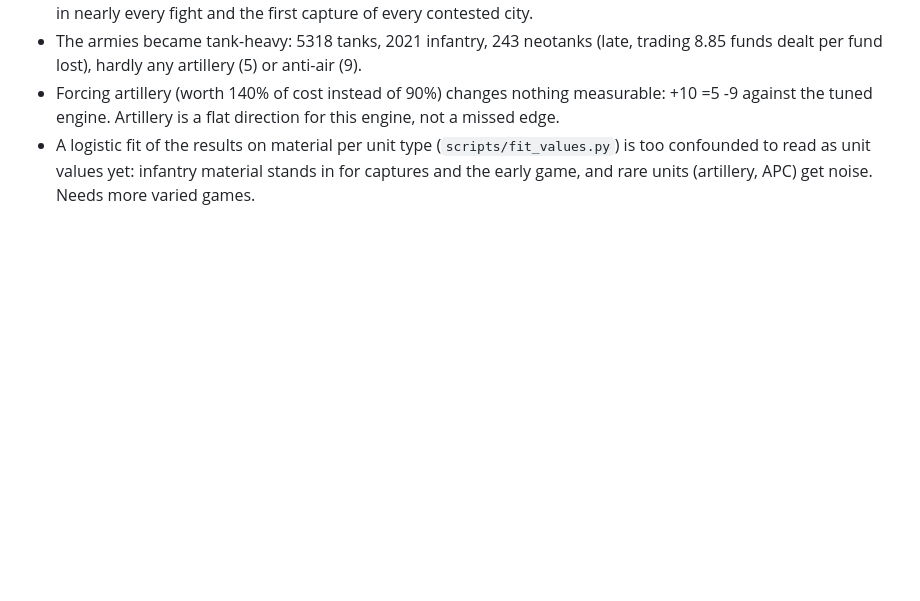
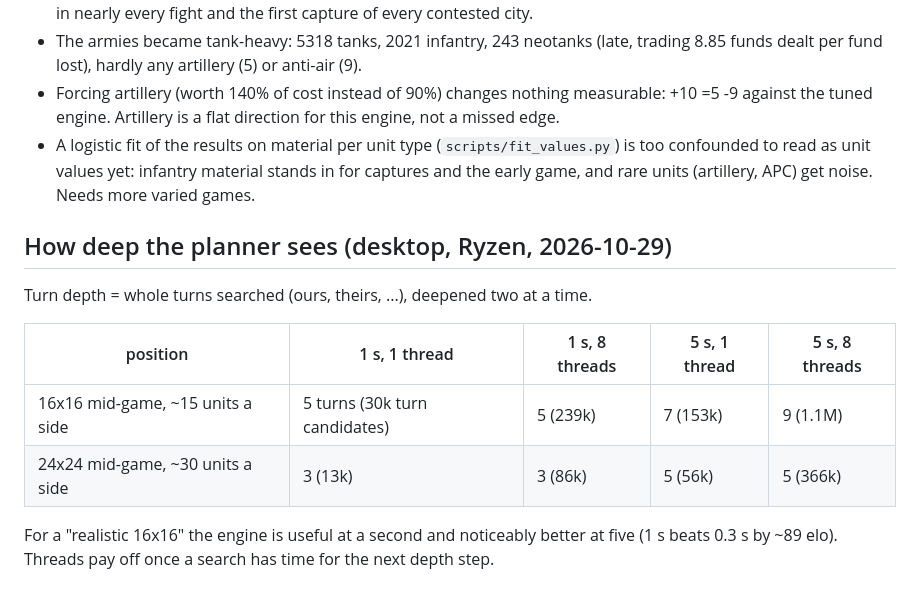
Before and after one commit to wegfawefgawefg/shoal, a Markdown page: docs/findings.md, the part around the change. Drawn GitHub-style; blank space fills up the shorter version.

Commit message:
Findings: planner depth by map size, time and threads
Co-Authored-By: Claude Opus 5.5 <noreply@anthropic.com>
Claude-Session: https://claude.ai/code/session_017HqGWYwKV8HydVMgM5njLv

```diff
--- a/docs/findings.md
+++ b/docs/findings.md
@@ -110,3 +110,15 @@ income at the start.
 - A logistic fit of the results on material per unit type (`scripts/fit_values.py`) is too
   confounded to read as unit values yet: infantry material stands in for captures and the
   early game, and rare units (artillery, APC) get noise. Needs more varied games.
+
+## How deep the planner sees (desktop, Ryzen, 2026-10-29)
+
+Turn depth = whole turns searched (ours, theirs, ...), deepened two at a time.
+
+| position | 1 s, 1 thread | 1 s, 8 threads | 5 s, 1 thread | 5 s, 8 threads |
+| --- | --- | --- | --- | --- |
+| 16x16 mid-game, ~15 units a side | 5 turns (30k turn candidates) | 5 (239k) | 7 (153k) | 9 (1.1M) |
+| 24x24 mid-game, ~30 units a side | 3 (13k) | 3 (86k) | 5 (56k) | 5 (366k) |
+
+For a "realistic 16x16" the engine is useful at a second and noticeably better at five
+(1 s beats 0.3 s by ~89 elo). Threads pay off once a search has time for the next depth step.
```
